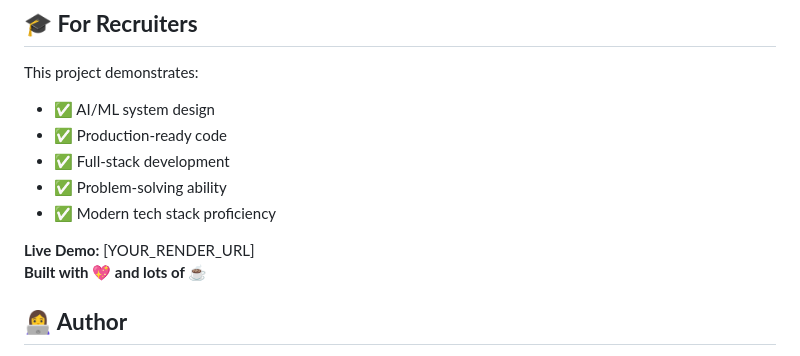
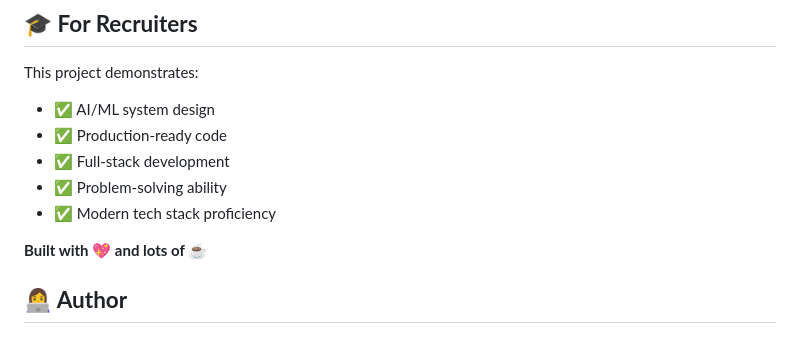
Before and after one commit to Vanshii123/ml-assistant, a Markdown page: README.md, the part around one of its changes. Drawn GitHub-style.

```diff
--- a/README.md
+++ b/README.md
@@ -293,7 +294,6 @@ This project demonstrates:
 - ✅ Problem-solving ability
 - ✅ Modern tech stack proficiency
 
-**Live Demo:** [YOUR_RENDER_URL]
 **Built with 💖 and lots of ☕**
 
 ## **👩‍💻 Author**
```
Also changed, not shown: other parts of README.md (+4 -3 lines).
